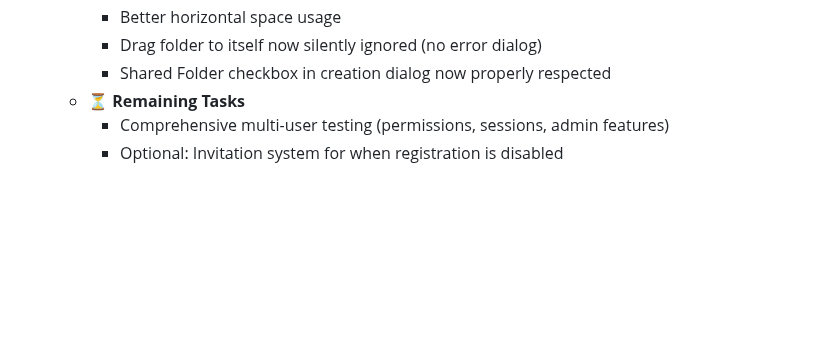
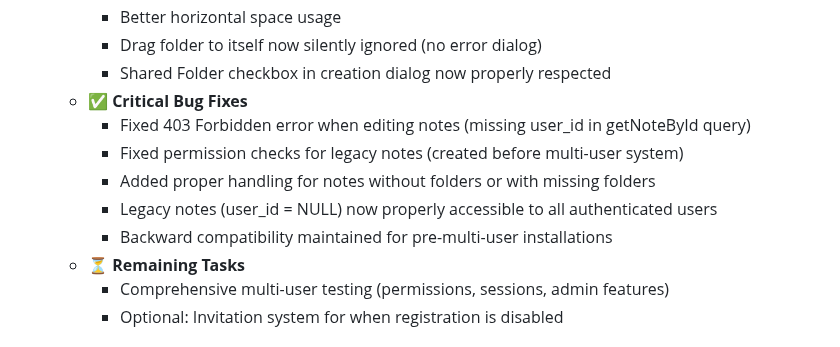
Before and after one commit to leporcbarbu/NoteCottage, a Markdown page: PROJECT_STATUS.md, the part around the change. Drawn GitHub-style; blank space fills up the shorter version.

Commit message:
Document critical permission bug fix in project status
Added documentation for the 403 Forbidden error fix that was preventing
users from editing notes. This was a critical bug affecting legacy notes
and backward compatibility with pre-multi-user installations.

🤖 Generated with [Claude Code](https://claude.com/claude-code)

Co-Authored-By: Claude Sonnet 4.5 <noreply@anthropic.com>

```diff
--- a/PROJECT_STATUS.md
+++ b/PROJECT_STATUS.md
@@ -1295,6 +1295,12 @@ Persists across browser sessions.
     - Better horizontal space usage
     - Drag folder to itself now silently ignored (no error dialog)
     - Shared Folder checkbox in creation dialog now properly respected
+  - ✅ **Critical Bug Fixes**
+    - Fixed 403 Forbidden error when editing notes (missing user_id in getNoteById query)
+    - Fixed permission checks for legacy notes (created before multi-user system)
+    - Added proper handling for notes without folders or with missing folders
+    - Legacy notes (user_id = NULL) now properly accessible to all authenticated users
+    - Backward compatibility maintained for pre-multi-user installations
   - ⏳ **Remaining Tasks**
     - Comprehensive multi-user testing (permissions, sessions, admin features)
     - Optional: Invitation system for when registration is disabled
```
